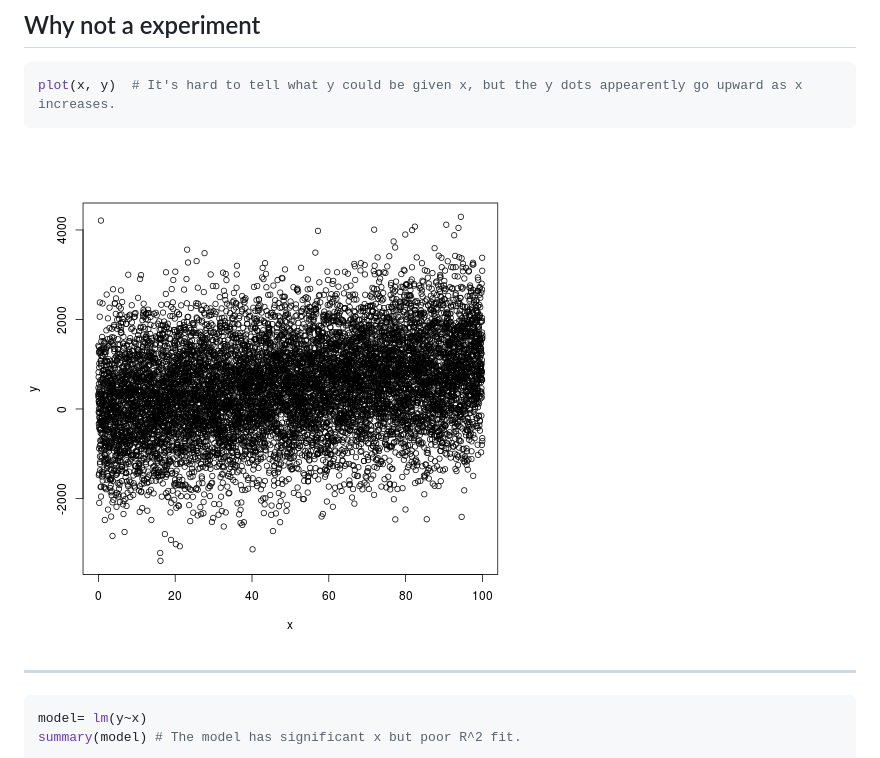
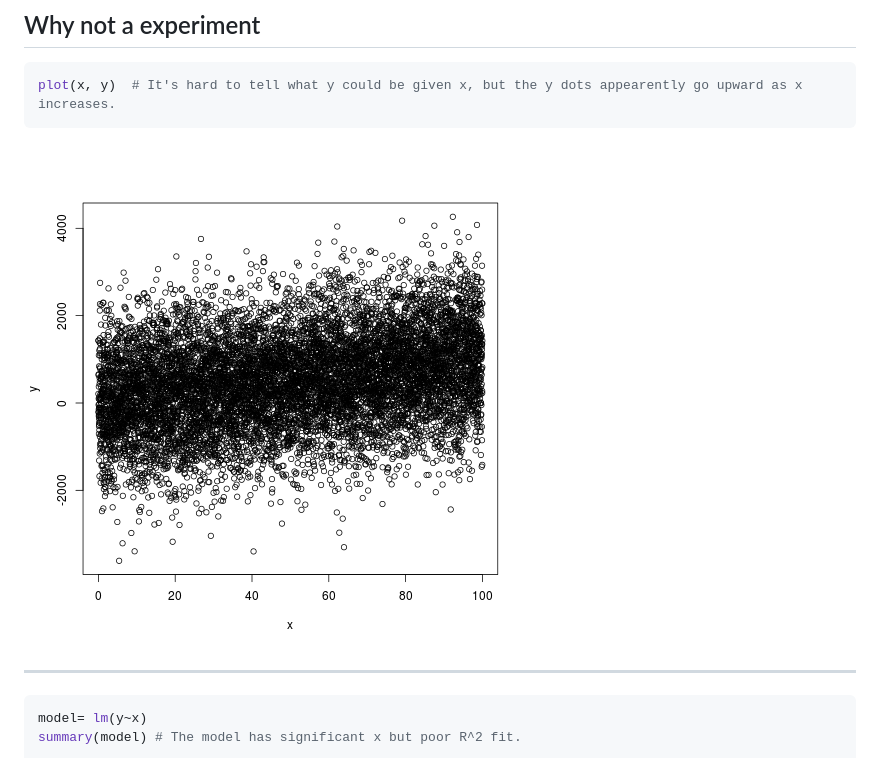
Before and after one commit to ChihChengLiang/Rsq, a Markdown page: index.md, the part around the change. Rendered like a GitHub page; pictures changed too: figure/unnamed-chunk-2.png (added).

````diff
--- a/index.md
+++ b/index.md
@@ -45,7 +45,7 @@ y = 10 * x + 5 + rnorm(N, 0, 1000)
 plot(x, y)  # It's hard to tell what y could be given x, but the y dots appearently go upward as x increases.
 ```
 
-<img src="assets/fig/unnamed-chunk-2.png" title="plot of chunk unnamed-chunk-2" alt="plot of chunk unnamed-chunk-2" style="display: block; margin: auto;" />
+<img src="figure/unnamed-chunk-2.png" title="plot of chunk unnamed-chunk-2" alt="plot of chunk unnamed-chunk-2" style="display: block; margin: auto;" />
 
 
 ---
````
Also changed, not shown: 1 other file.
